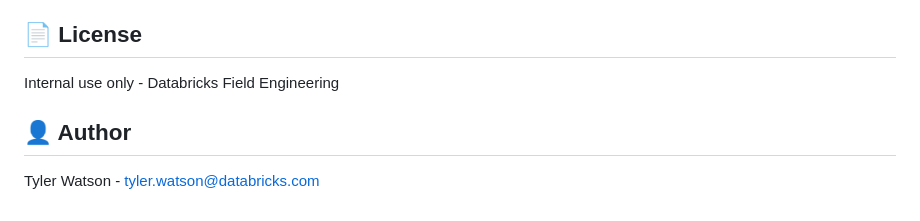
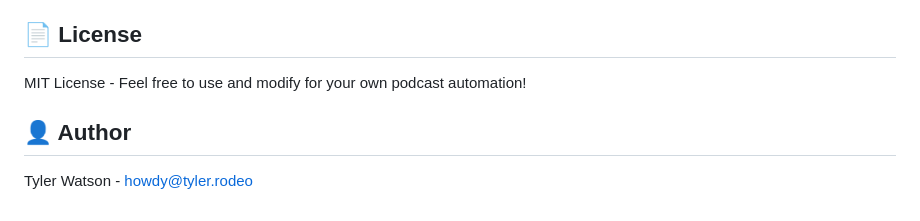
Before and after one commit to git-bafshar/benpod, a Markdown page: README.md, the part around the change. Rendered like a GitHub page.

Commit message:
Update author email to personal email

```diff
--- a/README.md
+++ b/README.md
@@ -196,8 +196,8 @@ synthesizeScript({ releaseNotes: [], blogPosts: [], aiNews: [] }).then(console.l
 
 ## 📄 License
 
-Internal use only - Databricks Field Engineering
+MIT License - Feel free to use and modify for your own podcast automation!
 
 ## 👤 Author
 
-Tyler Watson - tyler.watson@databricks.com
+Tyler Watson - [howdy@tyler.rodeo](mailto:howdy@tyler.rodeo)
```
